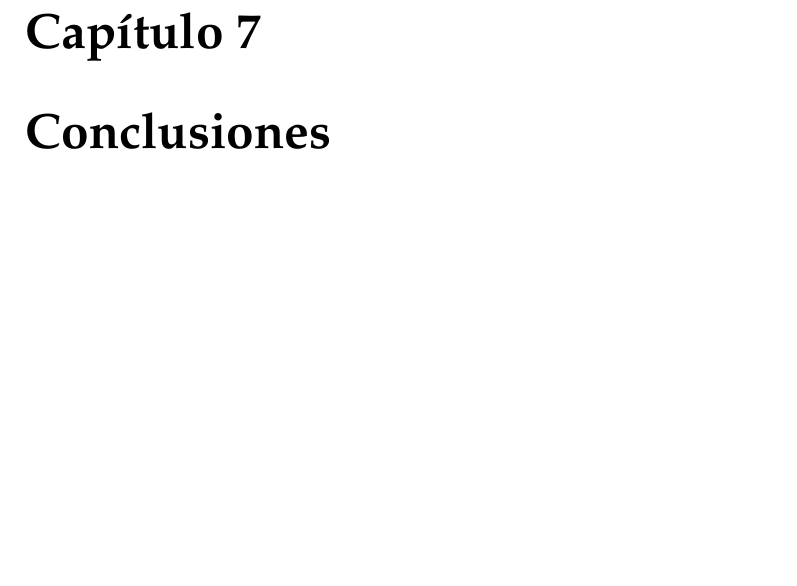
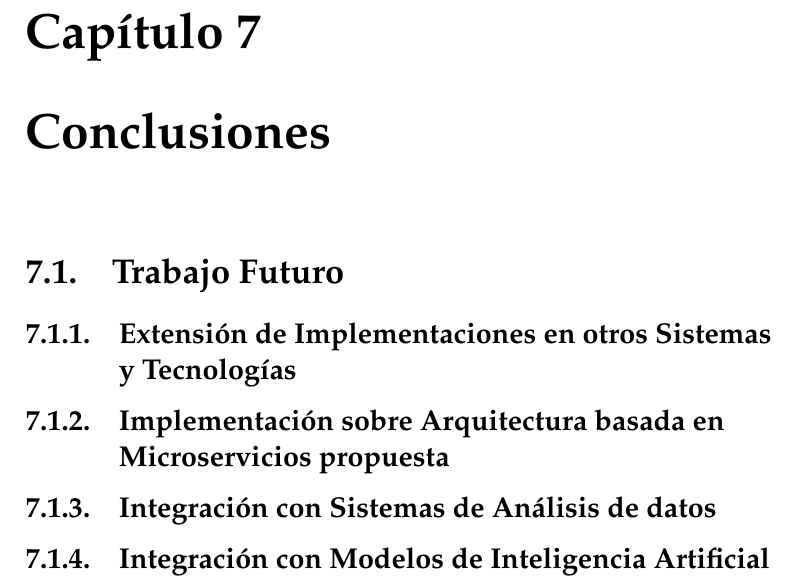
Before and after one commit to joariasl/uct-ici-trabajo-de-titulo, a LaTeX book (main.tex, which reads conclusion.tex): part of page 23 of 24, cut so that both start at the same text, the shorter picture padded with empty space. Compiled offline with pdfLaTeX.

Commit message:
Add Trabajos Futuros section in Conclusiones chapter (#29)

```diff
--- a/conclusion.tex
+++ b/conclusion.tex
@@ -1 +1,11 @@
 \chapter{Conclusiones}
+
+\section{Trabajo Futuro}
+
+\subsection{Extensión de Implementaciones en otros Sistemas y Tecnologías}
+
+\subsection{Implementación sobre Arquitectura basada en Microservicios propuesta}
+
+\subsection{Integración con Sistemas de Análisis de datos}
+
+\subsection{Integración con Modelos de Inteligencia Artificial}
```
